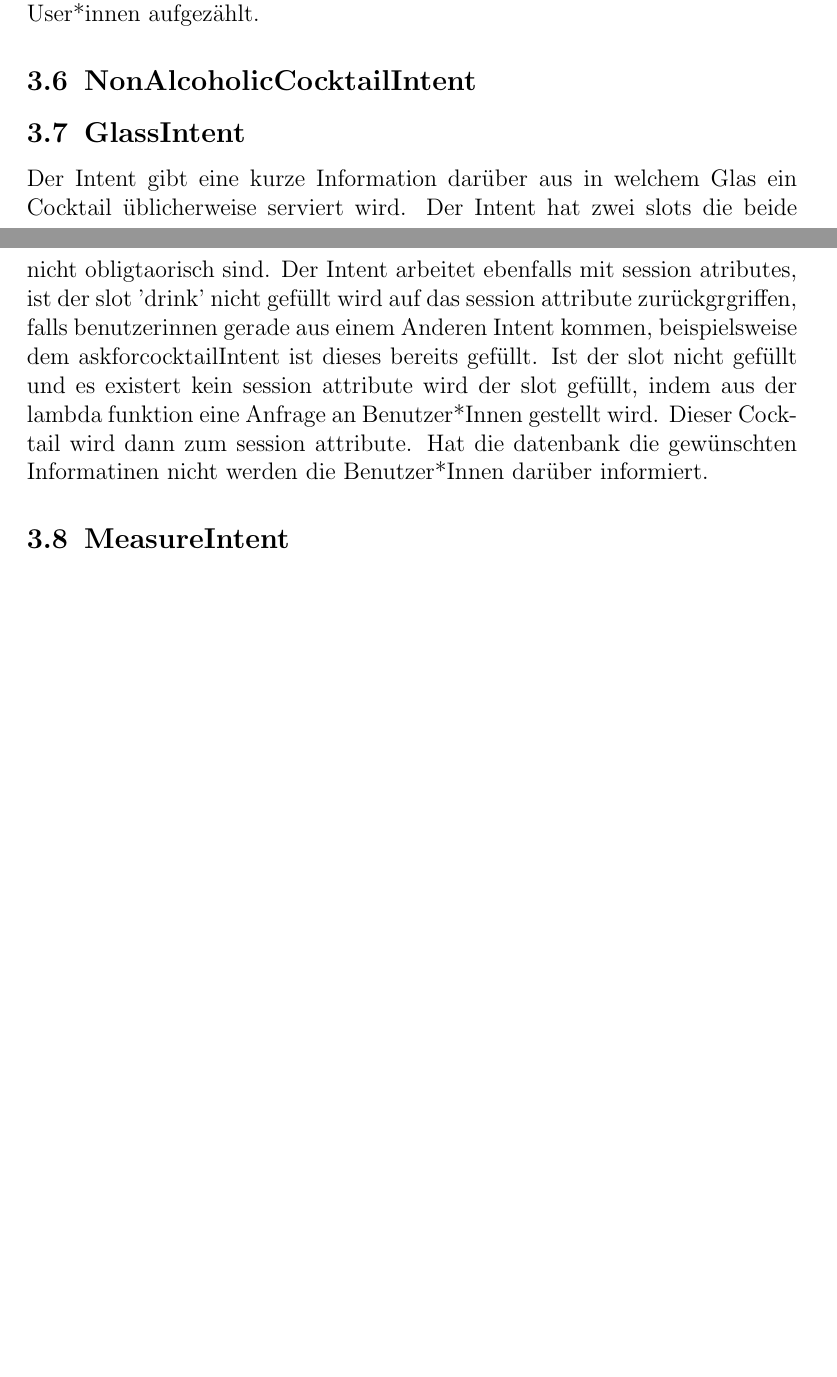
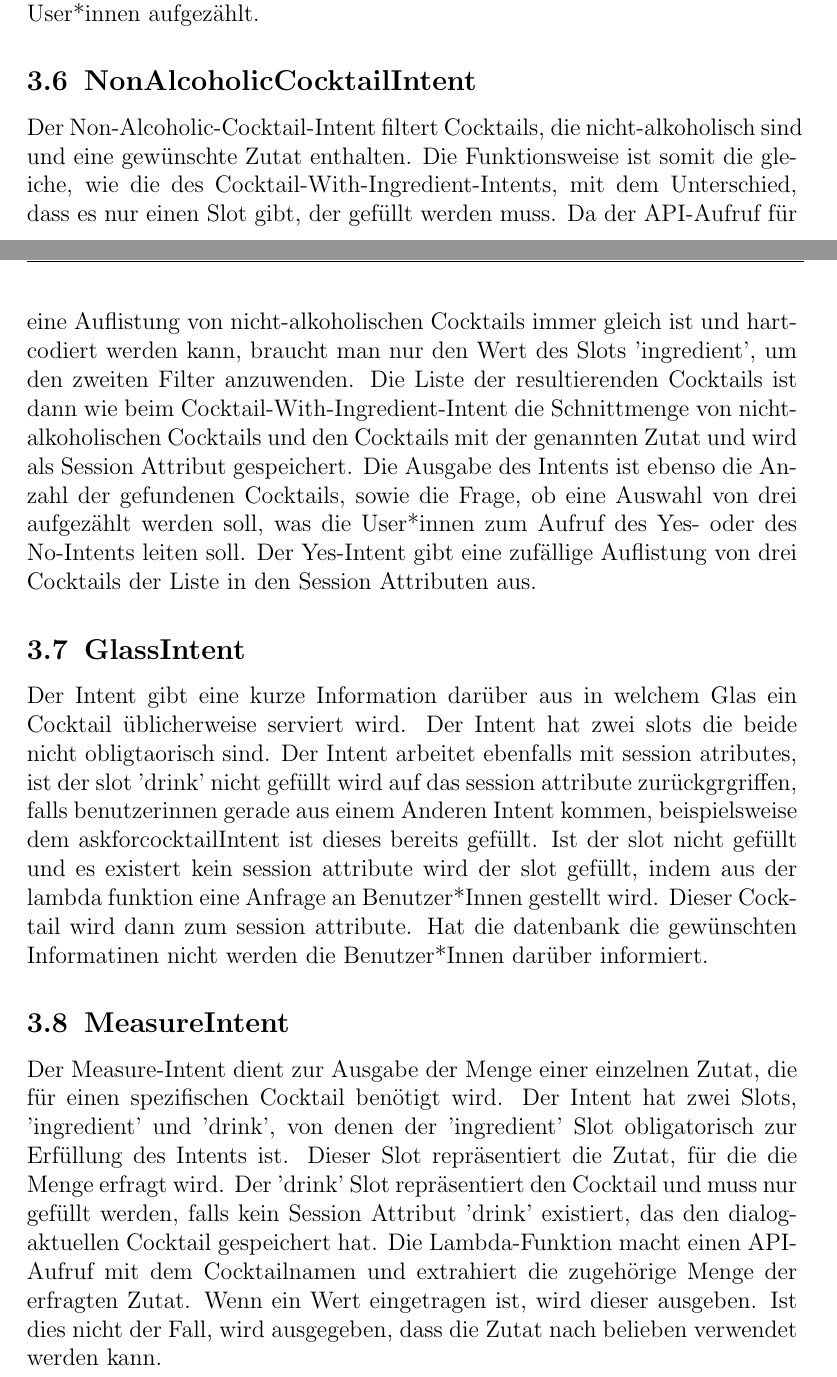
Before and after one commit to HannahPeuckmann/Alexa-cocktail-recipes-skill, a LaTeX document (doku.tex): two parts of pages 6 and 7 of 14 before the commit and two parts of pages 6 and 7 of 15 after it, joined at a grey line, cut so that both start at the same text, the shorter picture padded with empty space. Compiled offline with pdfLaTeX.

Commit message:
Complete intent documentation

```diff
--- a/doku.tex
+++ b/doku.tex
@@ -6,6 +6,8 @@
 \usepackage{amssymb}
 \usepackage{titlesec}
 \usepackage{makeidx}
+\usepackage{listings}
+\lstset{basicstyle=\tiny}
 %set page header and footer
 \usepackage{fancyhdr}
 \usepackage{dialogue}
@@ -150,9 +152,16 @@ Der Intent gibt eine kurze Beschreibung einer Zutat aus. Der Intent hat einen sl
 \subsection{CocktailWithIngredientIntent}
 Der Cocktail-With-Ingredient-Intent dient zum Filtern der Cocktails nach Zutaten. Es werden zwei Slots, 'ingredient\_one' und 'ingredient\_two', benötigt, um den Intent zu erfüllen. Da die API keine freie Funktion zum Filtern mit mehreren Zutaten anbietet, muss für beide Zutaten ein seperater API-Aufruf zum Cocktail-Filtern gemacht werden. Dann wird die Schnittmenge der beiden resultierenden Cocktail-Listen gebildet und als Session Attribut gespeichert. Die Ausgabe des Intents ist die Information, wie viele Cocktails gefunden wurden, mit der Frage, ob eine Auswahl von drei Cocktails aufgelistet werden soll. Die User*innen sollen mit der Anwort dann entweder den Yes-Intent oder No-Intent triggern. Wird der Yes-Intent folgend auf den Cocktail-With-Ingredient-Intent aufgerufen, werden aus der Cocktail-Liste in den Session Attributes drei Cocktails zufällig ausgewählt und den User*innen aufgezählt.
 \subsection{NonAlcoholicCocktailIntent}
+Der Non-Alcoholic-Cocktail-Intent filtert Cocktails, die nicht-alkoholisch sind und eine gewünschte Zutat enthalten. Die Funktionsweise ist somit die gleiche, wie die des Cocktail-With-Ingredient-Intents, mit dem Unterschied, dass es nur einen Slot gibt, der gefüllt werden muss. Da der API-Aufruf für eine Auflistung von nicht-alkoholischen Cocktails immer gleich ist und hartcodiert werden kann, braucht man nur den Wert des Slots 'ingredient', um den zweiten Filter anzuwenden. Die Liste der resultierenden Cocktails ist dann wie beim Cocktail-With-Ingredient-Intent die Schnittmenge von nicht-alkoholischen Cocktails und den Cocktails mit der genannten Zutat und wird als Session Attribut gespeichert. Die Ausgabe des Intents ist ebenso die Anzahl der gefundenen Cocktails, sowie die Frage, ob eine Auswahl von drei aufgezählt werden soll, was die User*innen zum Aufruf des Yes- oder des No-Intents leiten soll. Der Yes-Intent gibt eine zufällige Auflistung von drei Cocktails der Liste in den Session Attributen aus.
 \subsection{GlassIntent}
 Der Intent gibt eine kurze Information darüber aus in welchem Glas ein Cocktail üblicherweise serviert wird. Der Intent hat zwei slots die beide nicht obligtaorisch sind. Der Intent arbeitet ebenfalls mit session atributes, ist der slot 'drink' nicht gefüllt wird auf das session attribute zurückgrgriffen, falls benutzerinnen gerade aus einem Anderen Intent kommen, beispielsweise dem askforcocktailIntent ist dieses bereits gefüllt. Ist der slot nicht gefüllt und es existert kein session attribute wird der slot gefüllt, indem aus der lambda funktion eine Anfrage an Benutzer*Innen gestellt wird. Dieser Cocktail wird dann zum session attribute. Hat die datenbank die gewünschten Informatinen nicht werden die Benutzer*Innen darüber informiert.
 \subsection{MeasureIntent}
+Der Measure-Intent dient zur Ausgabe der Menge einer einzelnen Zutat, die für einen spezifischen Cocktail benötigt wird.
+Der Intent hat zwei Slots, 'ingredient' und 'drink', von denen der 'ingredient' Slot obligatorisch zur Erfüllung des Intents ist.
+Dieser Slot repräsentiert die Zutat, für die die Menge erfragt wird. Der 'drink' Slot repräsentiert den Cocktail und muss nur gefüllt werden,
+falls kein Session Attribut 'drink' existiert, das den dialog-aktuellen Cocktail gespeichert hat.
+Die Lambda-Funktion macht einen API-Aufruf mit dem Cocktailnamen und extrahiert die zugehörige Menge der erfragten Zutat.
+Wenn ein Wert eingetragen ist, wird dieser ausgeben. Ist dies nicht der Fall, wird ausgegeben, dass die Zutat nach belieben verwendet werden kann.
 
 \section{Projektabschluss, Evaluation}
 \subsection{Versuchsanordnung}
```
Also changed, not shown: doku.tex (6 more changed lines).
